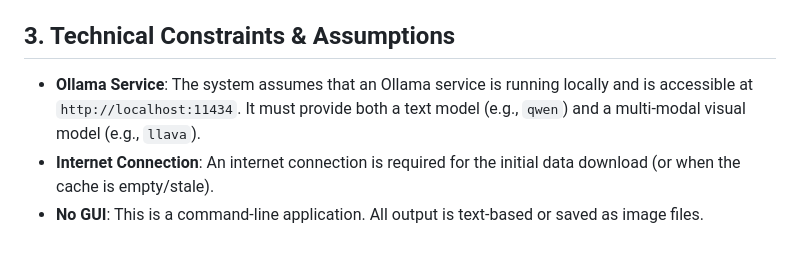
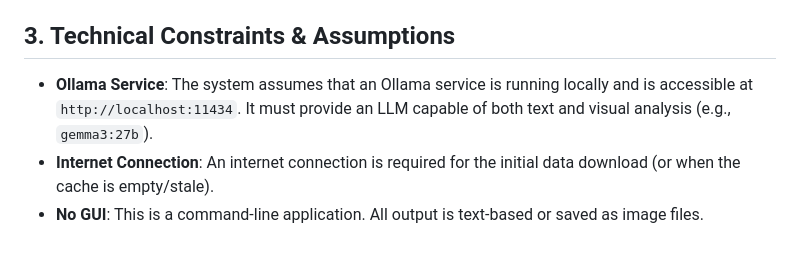
Before and after one commit to laurentvv/Trading-AI, a Markdown page: memory-bank/techContext.md, the part around the change. Drawn GitHub-style.

```diff
--- a/memory-bank/techContext.md
+++ b/memory-bank/techContext.md
@@ -19,6 +19,6 @@
 - Dependencies are listed in `requirements.txt` and should be installed into a virtual environment.
 
 ## 3. Technical Constraints & Assumptions
-- **Ollama Service**: The system assumes that an Ollama service is running locally and is accessible at `http://localhost:11434`. It must provide both a text model (e.g., `qwen`) and a multi-modal visual model (e.g., `llava`).
+- **Ollama Service**: The system assumes that an Ollama service is running locally and is accessible at `http://localhost:11434`. It must provide an LLM capable of both text and visual analysis (e.g., `gemma3:27b`).
 - **Internet Connection**: An internet connection is required for the initial data download (or when the cache is empty/stale).
 - **No GUI**: This is a command-line application. All output is text-based or saved as image files.
```
Also changed, not shown: GEMINI.md (added, +52 -0 lines), README.md (+2 -3 lines), memory-bank/projectbrief.md (+1 -1 lines), backtest_analysis.png, trading_chart.png, 7 other files.
